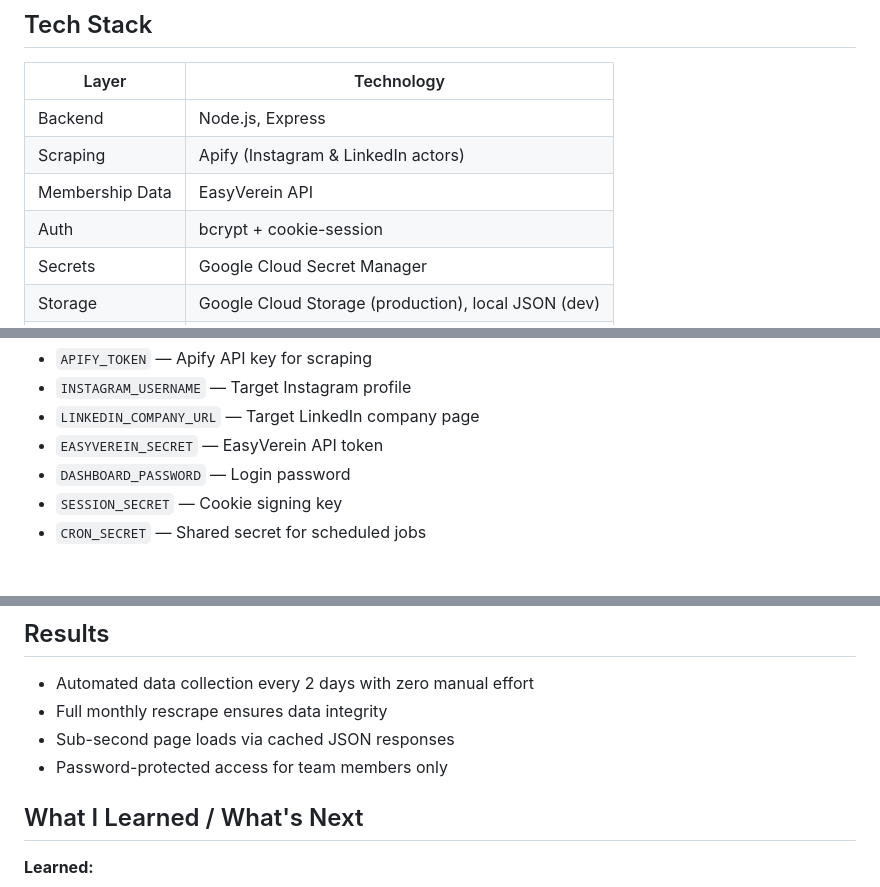
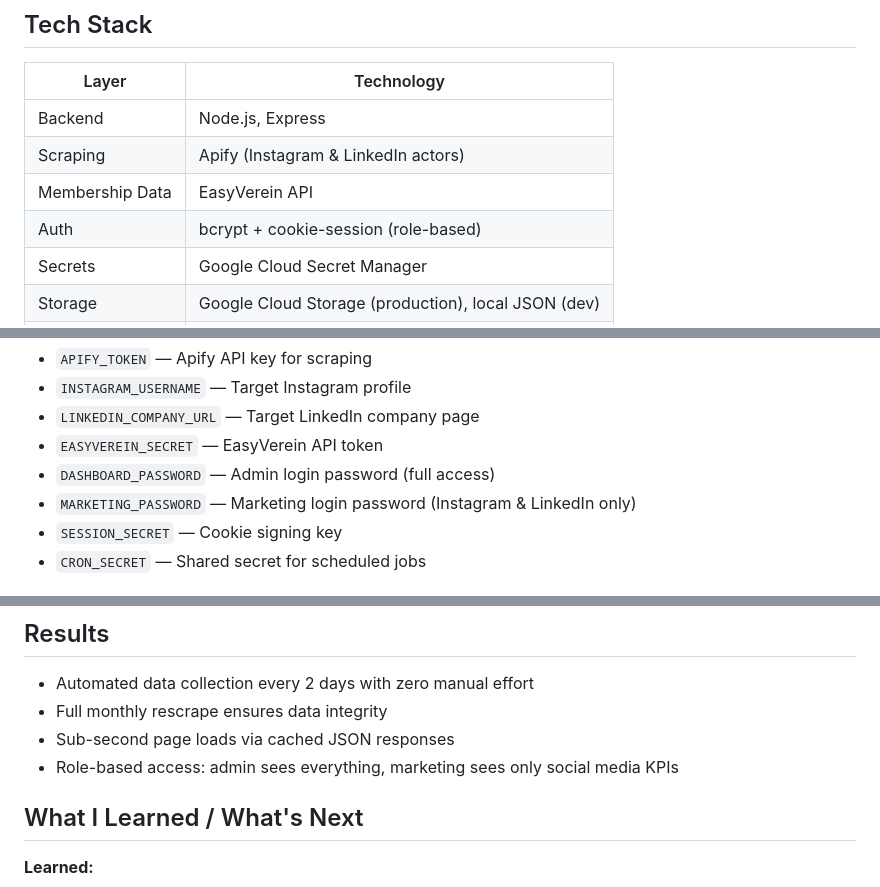
Before and after one commit to jonasc06/finance-club-dashboard, a Markdown page: README.md, 3 parts joined by grey strips. GitHub-like rendering.

Commit message:
Update README to clarify role-based authentication and environment variables

```diff
--- a/README.md
+++ b/README.md
@@ -18,7 +18,7 @@ I built this dashboard to support the board of my nonprofit organization (I'm He
 | Backend | Node.js, Express |
 | Scraping | Apify (Instagram & LinkedIn actors) |
 | Membership Data | EasyVerein API |
-| Auth | bcrypt + cookie-session |
+| Auth | bcrypt + cookie-session (role-based) |
 | Secrets | Google Cloud Secret Manager |
 | Storage | Google Cloud Storage (production), local JSON (dev) |
 | Hosting | Google Cloud App Engine |
@@ -85,7 +85,8 @@ Required environment variables (see `.env.example`):
 - `INSTAGRAM_USERNAME` — Target Instagram profile
 - `LINKEDIN_COMPANY_URL` — Target LinkedIn company page
 - `EASYVEREIN_SECRET` — EasyVerein API token
-- `DASHBOARD_PASSWORD` — Login password
+- `DASHBOARD_PASSWORD` — Admin login password (full access)
+- `MARKETING_PASSWORD` — Marketing login password (Instagram & LinkedIn only)
 - `SESSION_SECRET` — Cookie signing key
 - `CRON_SECRET` — Shared secret for scheduled jobs
 
@@ -128,7 +129,7 @@ Required environment variables (see `.env.example`):
 - Automated data collection every 2 days with zero manual effort
 - Full monthly rescrape ensures data integrity
 - Sub-second page loads via cached JSON responses
-- Password-protected access for team members only
+- Role-based access: admin sees everything, marketing sees only social media KPIs
 
 ## What I Learned / What's Next
 
```
Also changed, not shown: other parts of README.md (+0 -1 lines).
